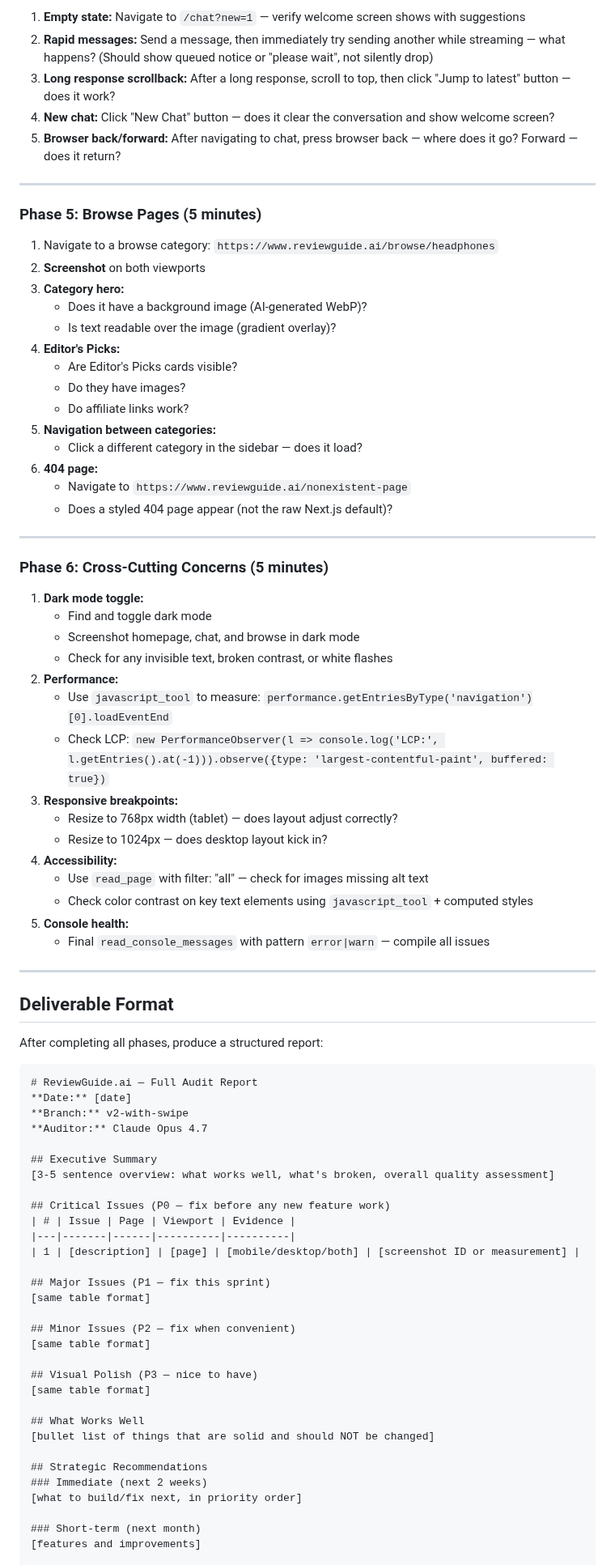
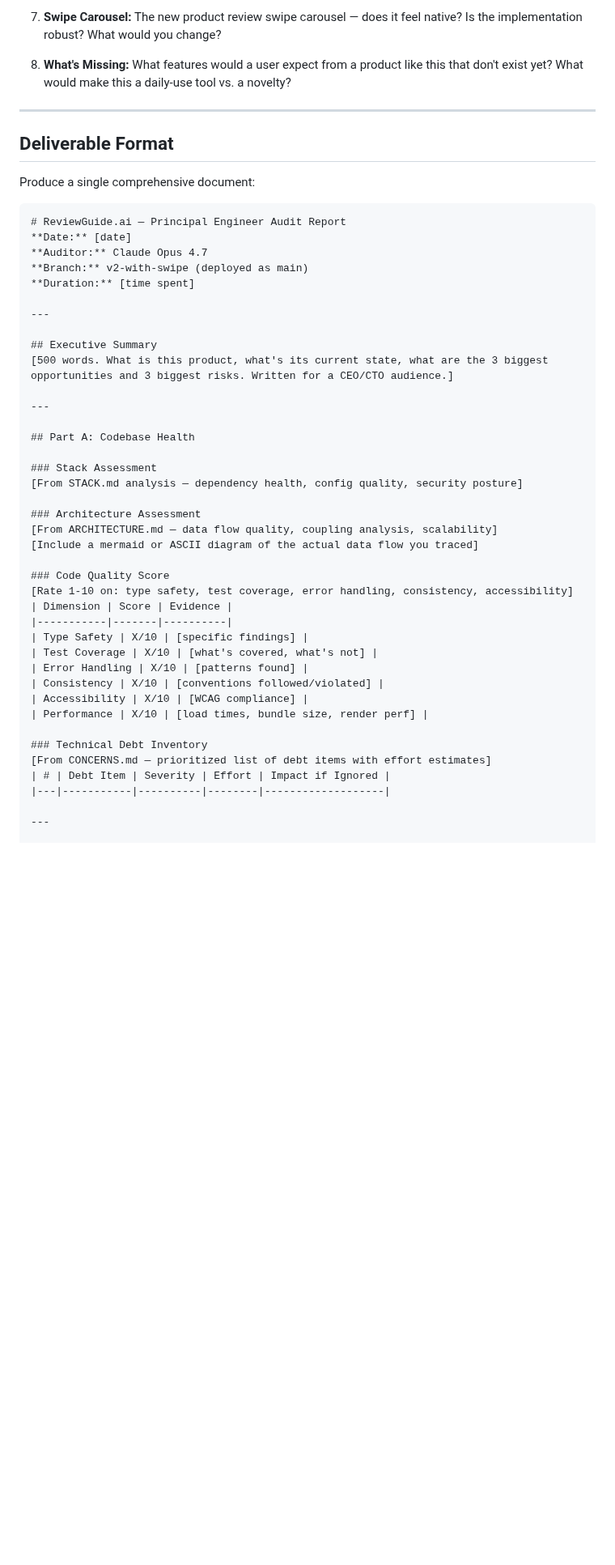
Before and after one commit to Bighabz/ReviewGuide-SourceCode, a Markdown page: docs/prompts/opus-4.7-full-site-audit.md, the part around one of its changes. Shown at 81% size. GitHub-like rendering; blank space fills up the shorter version.

Commit message:
docs: comprehensive Opus 4.7 deep-dive audit — codebase mapping + browser QA + strategic roadmap

````diff
--- a/docs/prompts/opus-4.7-full-site-audit.md
+++ b/docs/prompts/opus-4.7-full-site-audit.md
@@ -199,85 +247,53 @@ You have access to these Chrome browser automation tools via the `claude-in-chro
 
-1. **Empty state:** Navigate to `/chat?new=1` — verify welcome screen shows with suggestions
-2. **Rapid messages:** Send a message, then immediately try sending another while streaming — what happens? (Should show queued notice or "please wait", not silently drop)
-3. **Long response scrollback:** After a long response, scroll to top, then click "Jump to latest" button — does it work?
-4. **New chat:** Click "New Chat" button — does it clear the conversation and show welcome screen?
-5. **Browser back/forward:** After navigating to chat, press browser back — where does it go? Forward — does it return?
+7. **Swipe Carousel:** The new product review swipe carousel — does it feel native? Is the implementation robust? What would you change?
 
----
-
-### Phase 5: Browse Pages (5 minutes)
-
-1. Navigate to a browse category: `https://www.reviewguide.ai/browse/headphones`
-2. **Screenshot** on both viewports
-3. **Category hero:**
-   - Does it have a background image (AI-generated WebP)?
-   - Is text readable over the image (gradient overlay)?
-4. **Editor's Picks:**
-   - Are Editor's Picks cards visible?
-   - Do they have images?
-   - Do affiliate links work?
-5. **Navigation between categories:**
-   - Click a different category in the sidebar — does it load?
-6. **404 page:**
-   - Navigate to `https://www.reviewguide.ai/nonexistent-page`
-   - Does a styled 404 page appear (not the raw Next.js default)?
-
----
-
-### Phase 6: Cross-Cutting Concerns (5 minutes)
-
-1. **Dark mode toggle:**
-   - Find and toggle dark mode
-   - Screenshot homepage, chat, and browse in dark mode
-   - Check for any invisible text, broken contrast, or white flashes
-2. **Performance:**
-   - Use `javascript_tool` to measure: `performance.getEntriesByType('navigation')[0].loadEventEnd`
-   - Check LCP: `new PerformanceObserver(l => console.log('LCP:', l.getEntries().at(-1))).observe({type: 'largest-contentful-paint', buffered: true})`
-3. **Responsive breakpoints:**
-   - Resize to 768px width (tablet) — does layout adjust correctly?
-   - Resize to 1024px — does desktop layout kick in?
-4. **Accessibility:**
-   - Use `read_page` with filter: "all" — check for images missing alt text
-   - Check color contrast on key text elements using `javascript_tool` + computed styles
-5. **Console health:**
-   - Final `read_console_messages` with pattern `error|warn` — compile all issues
+8. **What's Missing:** What features would a user expect from a product like this that don't exist yet? What would make this a daily-use tool vs. a novelty?
 
 ---
 
 ## Deliverable Format
 
-After completing all phases, produce a structured report:
+Produce a single comprehensive document:
 
 ```markdown
-# ReviewGuide.ai — Full Audit Report
+# ReviewGuide.ai — Principal Engineer Audit Report
 **Date:** [date]
-**Branch:** v2-with-swipe
 **Auditor:** Claude Opus 4.7
+**Branch:** v2-with-swipe (deployed as main)
+**Duration:** [time spent]
+
+---
 
 ## Executive Summary
-[3-5 sentence overview: what works well, what's broken, overall quality assessment]
+[500 words. What is this product, what's its current state, what are the 3 biggest
+opportunities and 3 biggest risks. Written for a CEO/CTO audience.]
 
-## Critical Issues (P0 — fix before any new feature work)
-| # | Issue | Page | Viewport | Evidence |
-|---|-------|------|----------|----------|
-| 1 | [description] | [page] | [mobile/desktop/both] | [screenshot ID or measurement] |
+---
 
-## Major Issues (P1 — fix this sprint)
-[same table format]
+## Part A: Codebase Health
 
-## Minor Issues (P2 — fix when convenient)
-[same table format]
+### Stack Assessment
+[From STACK.md analysis — dependency health, config quality, security posture]
 
-## Visual Polish (P3 — nice to have)
-[same table format]
+### Architecture Assessment
+[From ARCHITECTURE.md — data flow quality, coupling analysis, scalability]
+[Include a mermaid or ASCII diagram of the actual data flow you traced]
 
-## What Works Well
-[bullet list of things that are solid and should NOT be changed]
+### Code Quality Score
+[Rate 1-10 on: type safety, test coverage, error handling, consistency, accessibility]
+| Dimension | Score | Evidence |
+|-----------|-------|----------|
+| Type Safety | X/10 | [specific findings] |
+| Test Coverage | X/10 | [what's covered, what's not] |
+| Error Handling | X/10 | [patterns found] |
+| Consistency | X/10 | [conventions followed/violated] |
+| Accessibility | X/10 | [WCAG compliance] |
+| Performance | X/10 | [load times, bundle size, render perf] |
 
-## Strategic Recommendations
-### Immediate (next 2 weeks)
-[what to build/fix next, in priority order]
+### Technical Debt Inventory
+[From CONCERNS.md — prioritized list of debt items with effort estimates]
+| # | Debt Item | Severity | Effort | Impact if Ignored |
+|---|-----------|----------|--------|-------------------|
 
-### Short-term (next month)
-[features and improvements]
+---
 
````
Also changed, not shown: other parts of docs/prompts/opus-4.7-full-site-audit.md (+317 -179 lines).
